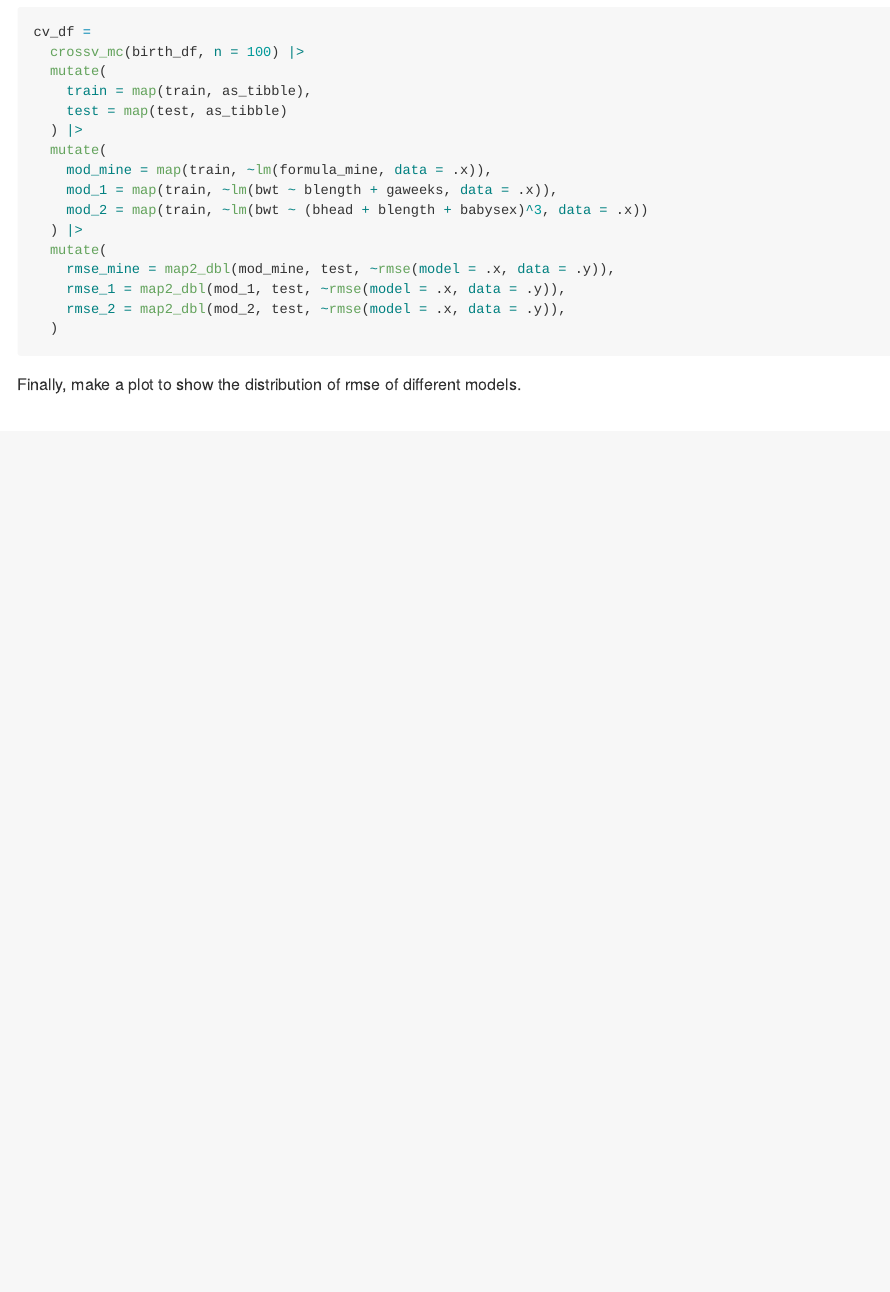
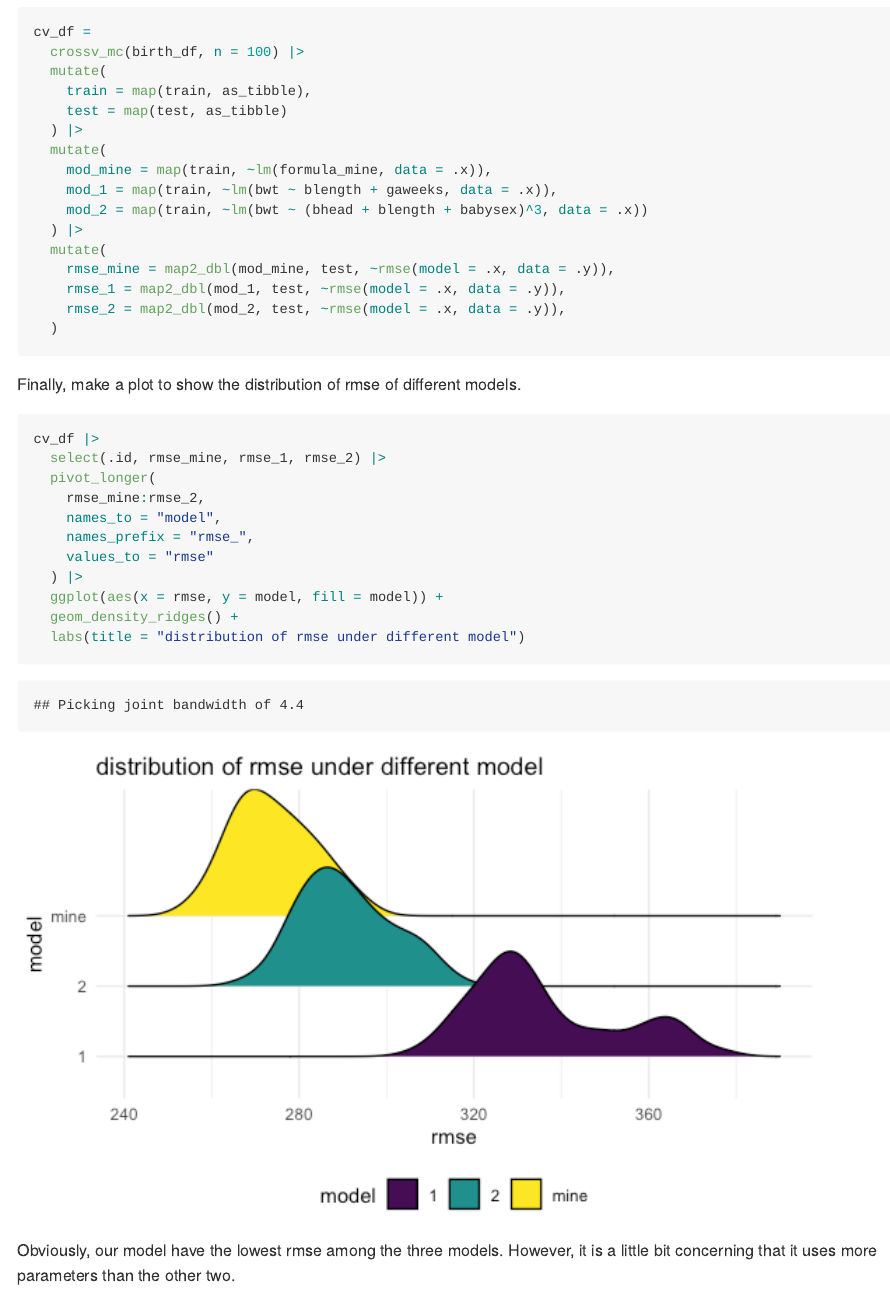
Before and after one commit to lyjen07/p8105_hw6_yl5227, an R Markdown document (p8105_hw6_yl5227.Rmd): the page in a window 1100 px wide, from 5210 px down. The pictures show the output file p8105_hw6_yl5227.md that the author committed with the source, drawn offline in the style of GitHub; long lines of code are wrapped.

Commit message:
finish problem 3

````diff
--- a/p8105_hw6_yl5227.Rmd
+++ b/p8105_hw6_yl5227.Rmd
@@ -192,4 +192,22 @@ cv_df =
 
 ```
 
+
 Finally, make a plot to show the distribution of rmse of different models.
+
+
+```{r}
+cv_df |>
+  select(.id, rmse_mine, rmse_1, rmse_2) |>
+  pivot_longer(
+    rmse_mine:rmse_2,
+    names_to = "model",
+    names_prefix = "rmse_",
+    values_to = "rmse"
+  ) |>
+  ggplot(aes(x = rmse, y = model, fill = model)) +
+  geom_density_ridges() +
+  labs(title = "distribution of rmse under different model")
+```
+
+Obviously, our model have the lowest rmse among the three models. However, it is a little bit concerning that it uses more parameters than the other two.
````
Also changed, not shown: p8105_hw6_yl5227.md, p8105_hw6_yl5227_files/figure-gfm/unnamed-chunk-11-1.png (added).
